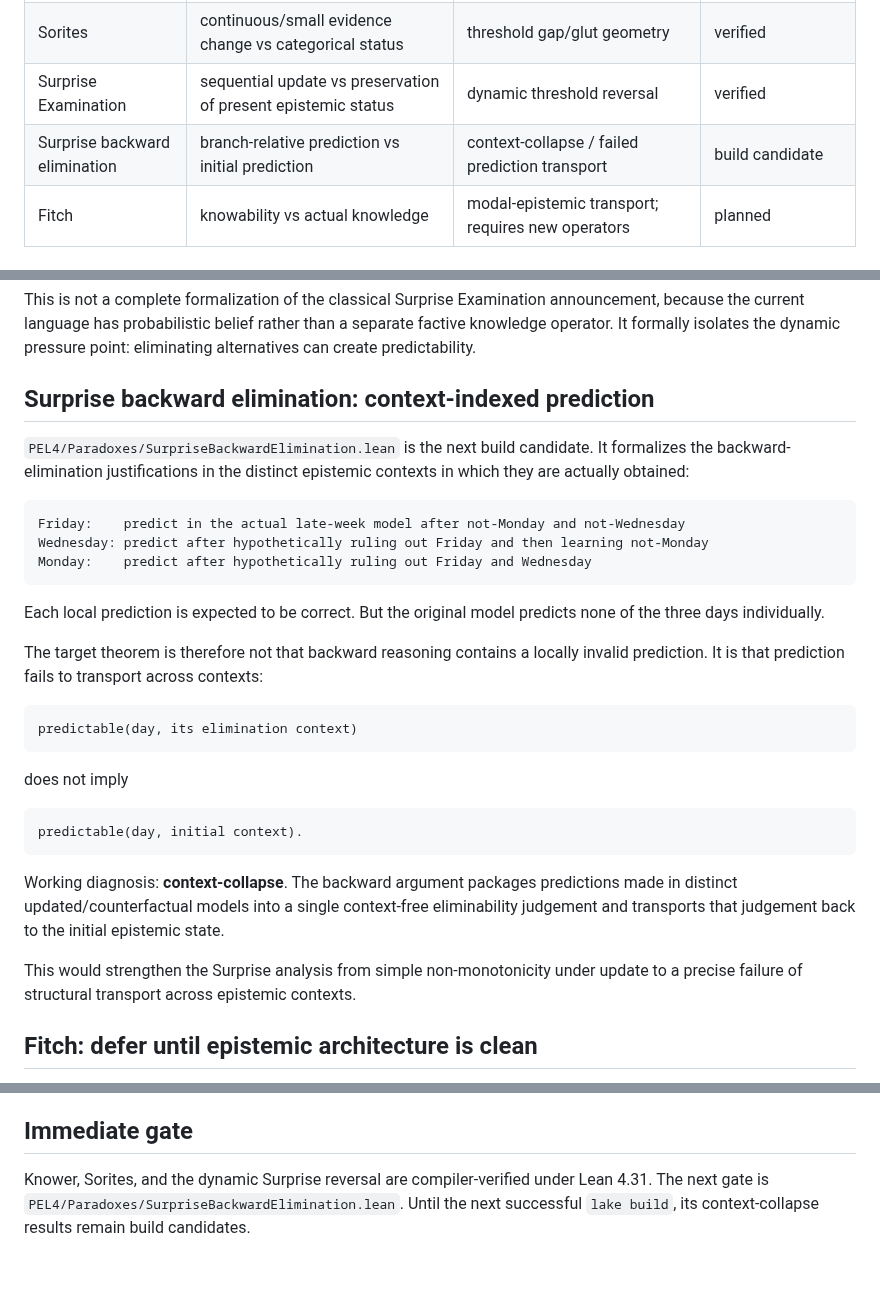
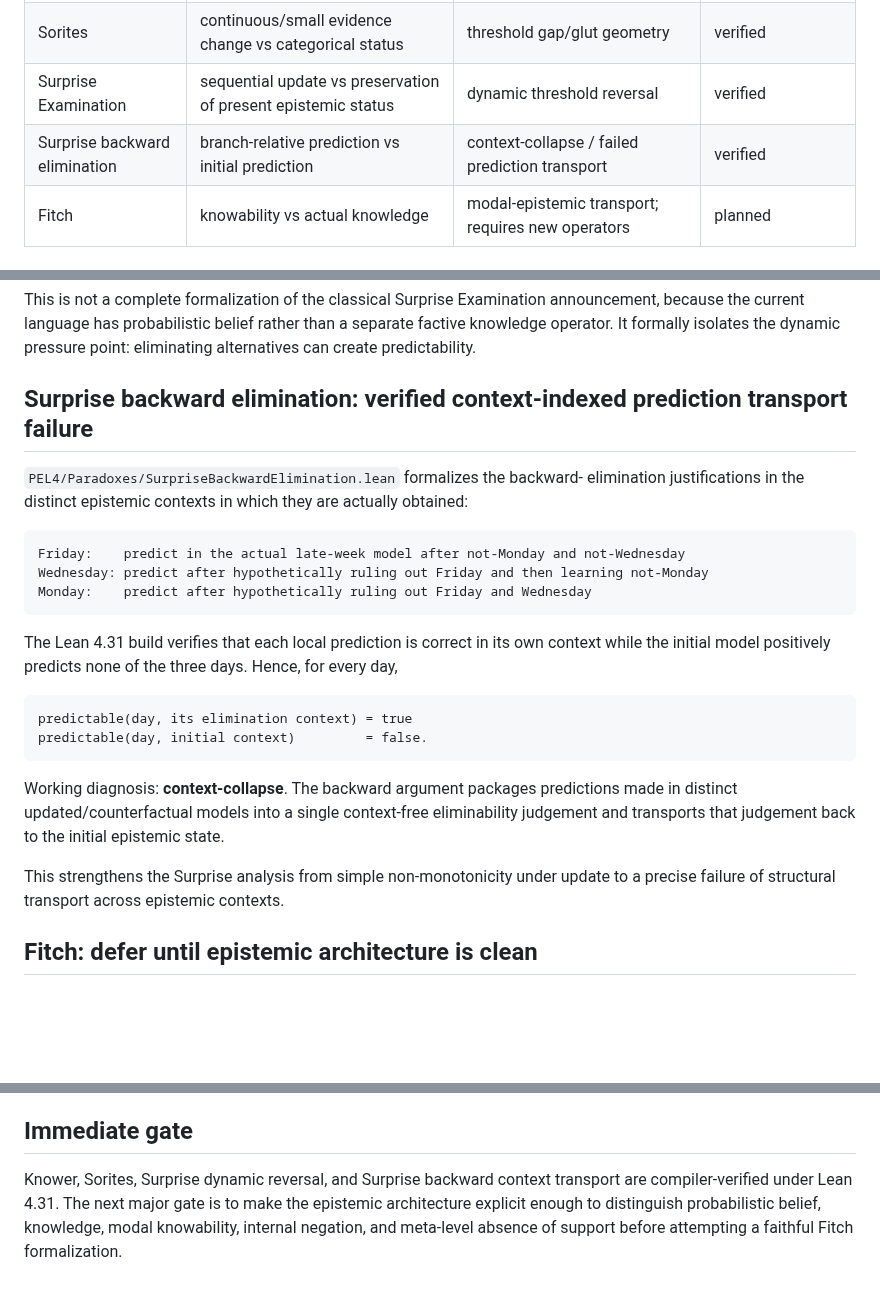
Before and after one commit to cr4bbz/4PEL-Lean-Formalization, a Markdown page: docs/PARADOX_TRANSPORT_RESEARCH.md, 3 parts joined by grey strips. Drawn GitHub-style; blank space fills up the shorter version.

Commit message:
Mark Surprise backward elimination verified and set next epistemic gate

````diff
--- a/docs/PARADOX_TRANSPORT_RESEARCH.md
+++ b/docs/PARADOX_TRANSPORT_RESEARCH.md
@@ -51,7 +51,7 @@ forgetful projection is involved.
 | Knower | epistemic self-reference | four-valued fixed-point bifurcation | verified |
 | Sorites | continuous/small evidence change vs categorical status | threshold gap/glut geometry | verified |
 | Surprise Examination | sequential update vs preservation of present epistemic status | dynamic threshold reversal | verified |
-| Surprise backward elimination | branch-relative prediction vs initial prediction | context-collapse / failed prediction transport | build candidate |
+| Surprise backward elimination | branch-relative prediction vs initial prediction | context-collapse / failed prediction transport | verified |
 | Fitch | knowability vs actual knowledge | modal-epistemic transport; requires new operators | planned |
 
 ## Knower: fixed-point bifurcation
@@ -172,11 +172,11 @@ announcement, because the current language has probabilistic belief rather
 than a separate factive knowledge operator. It formally isolates the dynamic
 pressure point: eliminating alternatives can create predictability.
 
-## Surprise backward elimination: context-indexed prediction
+## Surprise backward elimination: verified context-indexed prediction transport failure
 
-`PEL4/Paradoxes/SurpriseBackwardElimination.lean` is the next build candidate.
-It formalizes the backward-elimination justifications in the distinct epistemic
-contexts in which they are actually obtained:
+`PEL4/Paradoxes/SurpriseBackwardElimination.lean` formalizes the backward-
+elimination justifications in the distinct epistemic contexts in which they are
+actually obtained:
 
 ```text
 Friday:    predict in the actual late-week model after not-Monday and not-Wednesday
@@ -184,20 +184,13 @@ Wednesday: predict after hypothetically ruling out Friday and then learning not-
 Monday:    predict after hypothetically ruling out Friday and Wednesday
 ```
 
-Each local prediction is expected to be correct. But the original model predicts
-none of the three days individually.
-
-The target theorem is therefore not that backward reasoning contains a locally
-invalid prediction. It is that prediction fails to transport across contexts:
+The Lean 4.31 build verifies that each local prediction is correct in its own
+context while the initial model positively predicts none of the three days.
+Hence, for every day,
 
 ```text
-predictable(day, its elimination context)
-```
-
-does not imply
-
-```text
-predictable(day, initial context).
+predictable(day, its elimination context) = true
+predictable(day, initial context)         = false.
 ```
 
 Working diagnosis: **context-collapse**. The backward argument packages
@@ -205,7 +198,7 @@ predictions made in distinct updated/counterfactual models into a single
 context-free eliminability judgement and transports that judgement back to the
 initial epistemic state.
 
-This would strengthen the Surprise analysis from simple non-monotonicity under
+This strengthens the Surprise analysis from simple non-monotonicity under
 update to a precise failure of structural transport across epistemic contexts.
 
 ## Fitch: defer until epistemic architecture is clean
@@ -271,7 +264,8 @@ has direct precedents.
 
 ## Immediate gate
 
-Knower, Sorites, and the dynamic Surprise reversal are compiler-verified under
-Lean 4.31. The next gate is `PEL4/Paradoxes/SurpriseBackwardElimination.lean`.
-Until the next successful `lake build`, its context-collapse results remain
-build candidates.
+Knower, Sorites, Surprise dynamic reversal, and Surprise backward context
+transport are compiler-verified under Lean 4.31. The next major gate is to make
+the epistemic architecture explicit enough to distinguish probabilistic belief,
+knowledge, modal knowability, internal negation, and meta-level absence of
+support before attempting a faithful Fitch formalization.
````
